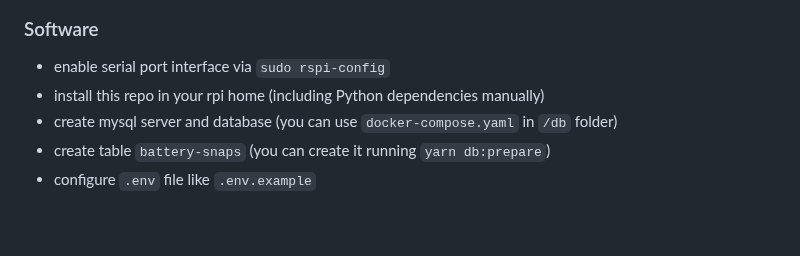
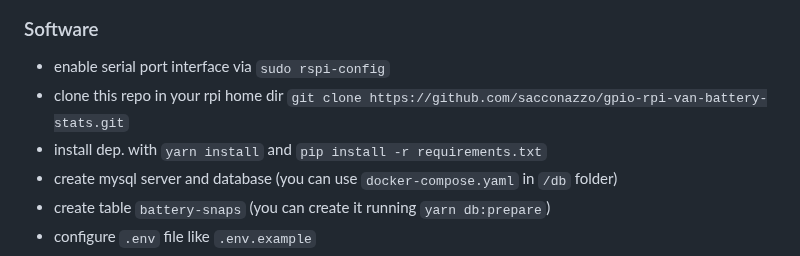
Before and after one commit to sacconazzo/gpio-rpi-van-battery-stats, a Markdown page: README.md, the part around the change. Drawn GitHub-style; blank space fills up the shorter version.

Commit message:
pip requirements in readme

```diff
--- a/README.md
+++ b/README.md
@@ -44,7 +44,8 @@
 ### Software
 
 - enable serial port interface via `sudo rspi-config`
-- install this repo in your rpi home (including Python dependencies manually)
+- clone this repo in your rpi home dir `git clone https://github.com/sacconazzo/gpio-rpi-van-battery-stats.git`
+- install dep. with `yarn install` and `pip install -r requirements.txt`
 - create mysql server and database (you can use `docker-compose.yaml` in `/db` folder)
 - create table `battery-snaps` (you can create it running `yarn db:prepare`)
 - configure `.env` file like `.env.example`
```
